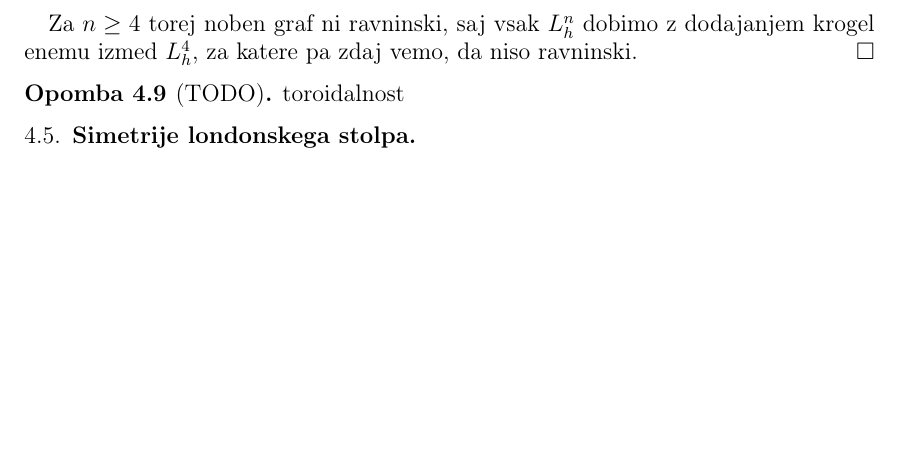
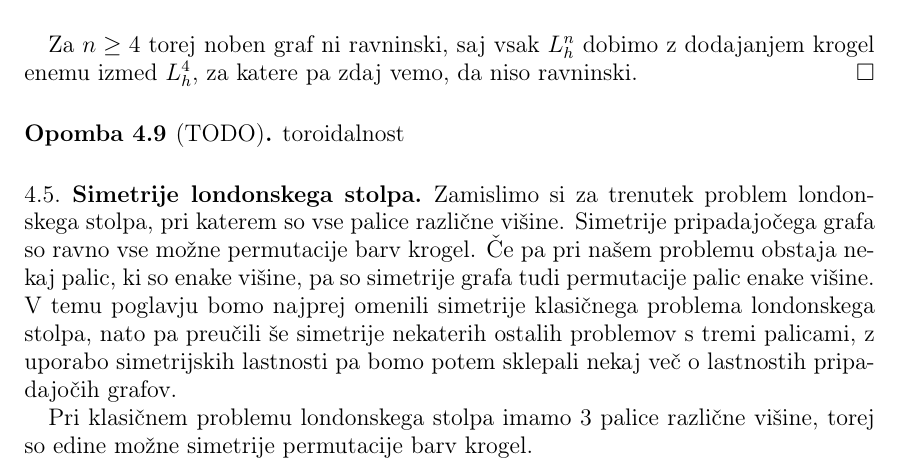
Before and after one commit to inesmersak/problem-londonskega-stolpa, a LaTeX paper (problem-londonskega-stolpa.tex): part of page 20 of 20 before the commit and part of page 20 of 21 after it, cut so that both start at the same text, the shorter picture padded with empty space. Compiled offline with pdfLaTeX.

Commit message:
Dodala se en vir, kratek uvod o simetrijah (se za popravit).

```diff
--- a/problem-londonskega-stolpa.tex
+++ b/problem-londonskega-stolpa.tex
@@ -943,6 +943,12 @@ Videli smo že, da je klasični londonski graf $L$ ravninski. Torej je ravninski
 
 \subsection{Simetrije londonskega stolpa}
 
+Zamislimo si za trenutek problem londonskega stolpa, pri katerem so vse palice različne višine. Simetrije pripadajočega grafa so ravno vse možne permutacije barv krogel.
+Če pa pri našem problemu obstaja nekaj palic, ki so enake višine, pa so simetrije grafa tudi permutacije palic enake višine.
+V temu poglavju bomo najprej omenili simetrije klasičnega problema londonskega stolpa, nato pa preučili še simetrije nekaterih ostalih problemov s tremi palicami, z uporabo simetrijskih lastnosti pa bomo potem sklepali nekaj več o lastnostih pripadajočih grafov.
+
+Pri klasičnem problemu londonskega stolpa imamo $3$ palice različne višine, torej so edine možne simetrije permutacije barv krogel.
+
 % slovar
 \section*{Slovar strokovnih izrazov}
 
```
Also changed, not shown: problem-londonskega-stolpa.pdf, sources/Berg & Byrd JCEP Tower of London paper.pdf (added).
